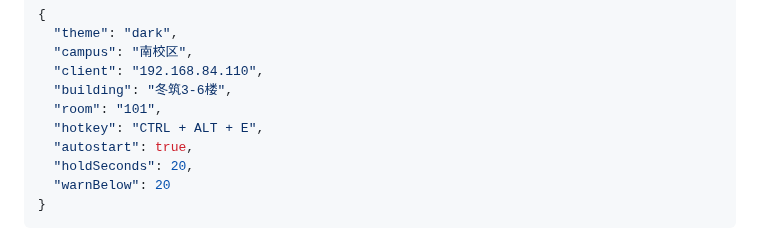
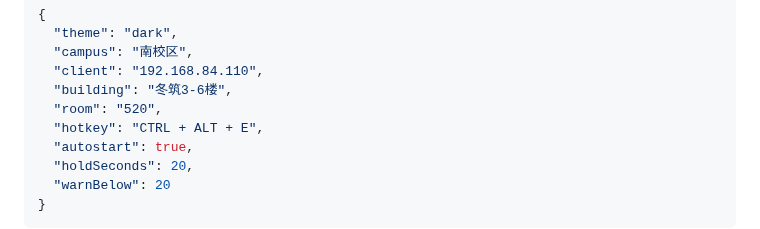
Before and after one commit to hongsawd/szu-battery-inquiry, a Markdown page: mac/README.md, the part around the change. Drawn GitHub-style.

```diff
--- a/mac/README.md
+++ b/mac/README.md
@@ -61,7 +61,7 @@ open 深大电量.app          # 启动
   "campus": "南校区",
   "client": "192.168.84.110",
   "building": "冬筑3-6楼",
-  "room": "101",
+  "room": "520",
   "hotkey": "CTRL + ALT + E",
   "autostart": true,
   "holdSeconds": 20,
```
Also changed, not shown: windows/README.md (+3 -3 lines), docs/preview-card.png, docs/preview-setup.png, 2 other files.
